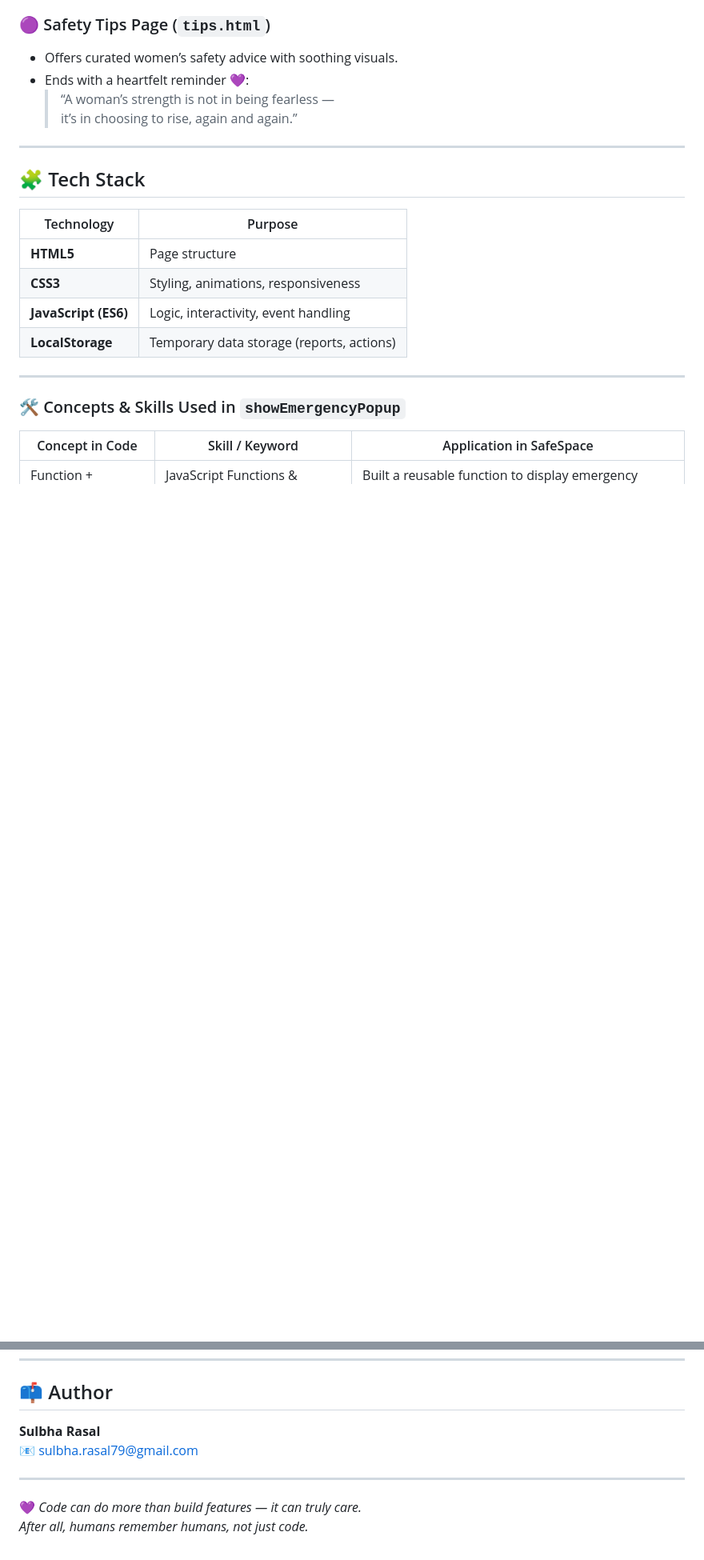
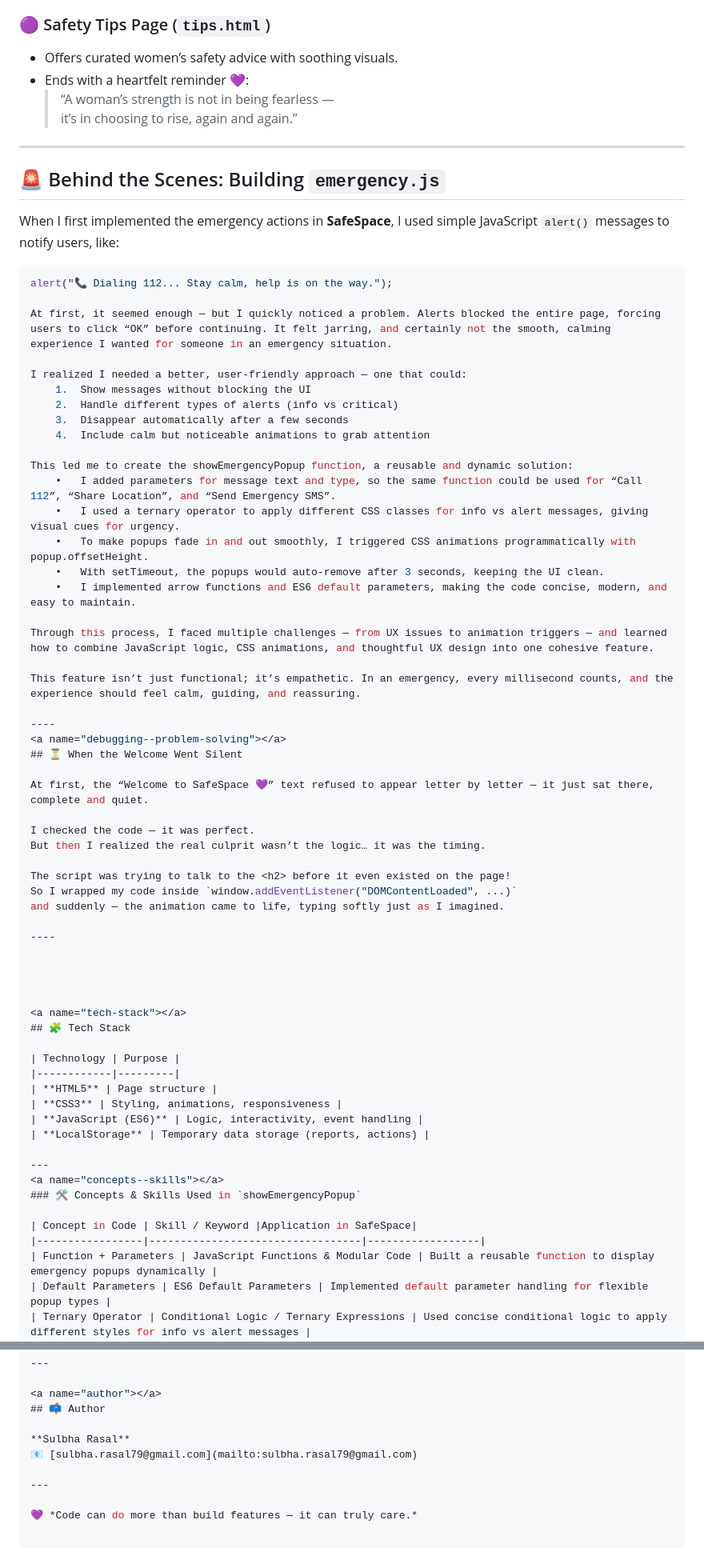
Before and after one commit to sulbha-codes/SafeSpace, a Markdown page: README.md, 2 parts joined by grey strips. Shown at 80% size. Drawn GitHub-style; blank space fills up the shorter version.

Commit message:
Update README: Add Emergency.js Story and Debugging & Problem Solving sections and update Table of Contents

````diff
--- a/README.md
+++ b/README.md
@@ -72,6 +74,50 @@ It’s more than just a web app — it’s a reflection of how technology can be
   > it’s in choosing to rise, again and again.”
 
 ---
+<a name="emergency-js-story"></a>
+## 🚨 Behind the Scenes: Building `emergency.js`
+
+When I first implemented the emergency actions in **SafeSpace**, I used simple JavaScript `alert()` messages to notify users, like:
+
+```js
+alert("📞 Dialing 112... Stay calm, help is on the way.");
+
+At first, it seemed enough — but I quickly noticed a problem. Alerts blocked the entire page, forcing users to click “OK” before continuing. It felt jarring, and certainly not the smooth, calming experience I wanted for someone in an emergency situation.
+
+I realized I needed a better, user-friendly approach — one that could:
+	1.	Show messages without blocking the UI
+	2.	Handle different types of alerts (info vs critical)
+	3.	Disappear automatically after a few seconds
+	4.	Include calm but noticeable animations to grab attention
+
+This led me to create the showEmergencyPopup function, a reusable and dynamic solution:
+	•	I added parameters for message text and type, so the same function could be used for “Call 112”, “Share Location”, and “Send Emergency SMS”.
+	•	I used a ternary operator to apply different CSS classes for info vs alert messages, giving visual cues for urgency.
+	•	To make popups fade in and out smoothly, I triggered CSS animations programmatically with popup.offsetHeight.
+	•	With setTimeout, the popups would auto-remove after 3 seconds, keeping the UI clean.
+	•	I implemented arrow functions and ES6 default parameters, making the code concise, modern, and easy to maintain.
+
+Through this process, I faced multiple challenges — from UX issues to animation triggers — and learned how to combine JavaScript logic, CSS animations, and thoughtful UX design into one cohesive feature.
+
+This feature isn’t just functional; it’s empathetic. In an emergency, every millisecond counts, and the experience should feel calm, guiding, and reassuring.
+
+----
+<a name="debugging--problem-solving"></a>
+## ⏳ When the Welcome Went Silent
+
+At first, the “Welcome to SafeSpace 💜” text refused to appear letter by letter — it just sat there, complete and quiet.
+
+I checked the code — it was perfect.
+But then I realized the real culprit wasn’t the logic… it was the timing.
+
+The script was trying to talk to the <h2> before it even existed on the page!
+So I wrapped my code inside `window.addEventListener("DOMContentLoaded", ...)`
+and suddenly — the animation came to life, typing softly just as I imagined.
+
+----
+
+
+
 
 <a name="tech-stack"></a>
 ## 🧩 Tech Stack
@@ -145,5 +194,4 @@ This project was initially developed offline, so the commit history doesn’t sh
 
 ---
 
-💜 *Code can do more than build features — it can truly care.
-After all, humans remember humans, not just code.*
+💜 *Code can do more than build features — it can truly care.*
````
Also changed, not shown: other parts of README.md (+11 -6 lines).
